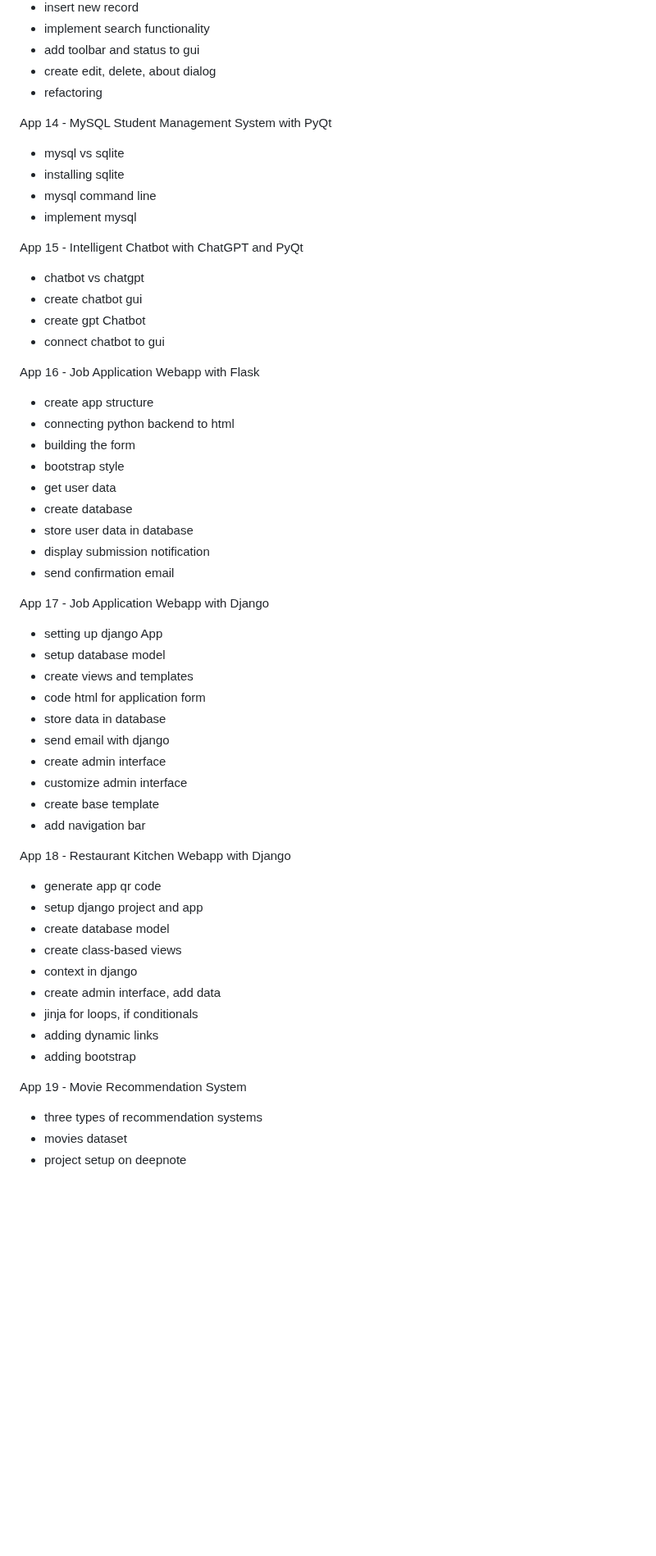
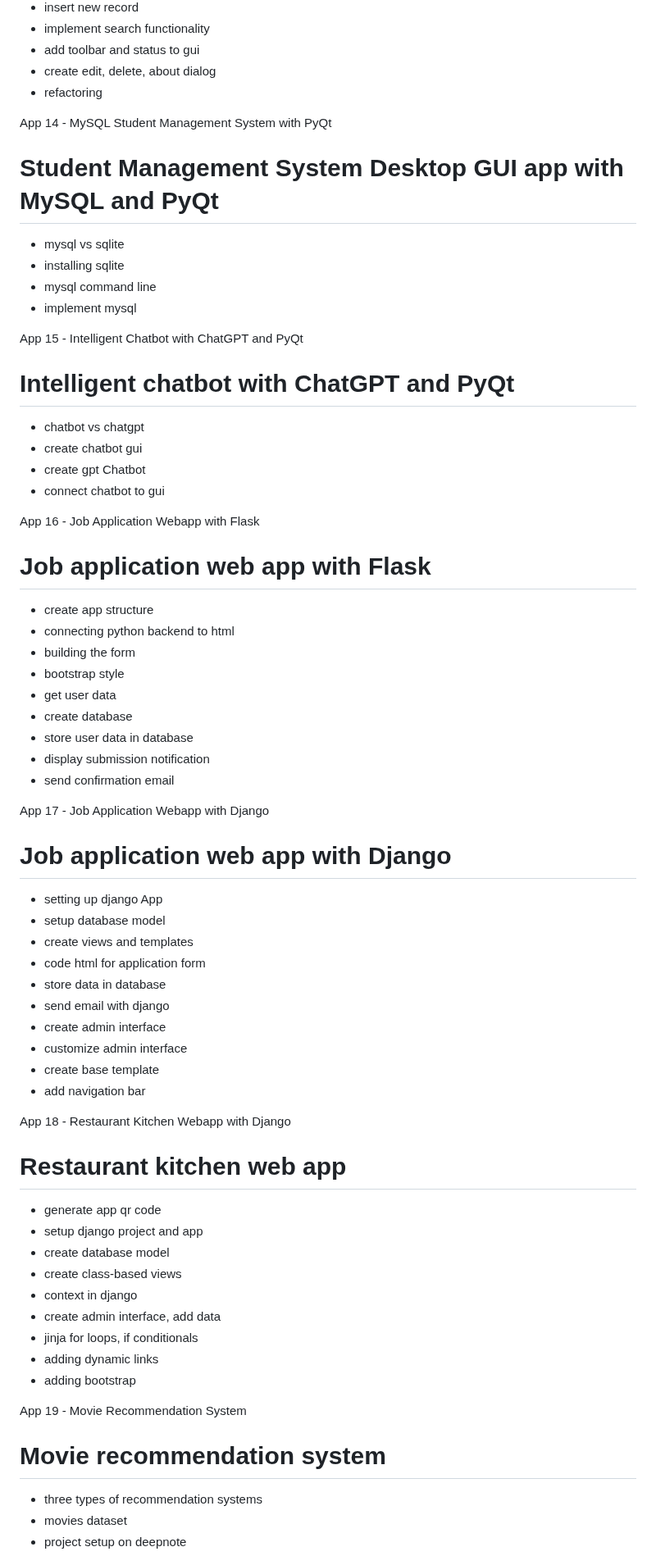
Before and after one commit to incorrect-horse/20-python-apps, a Markdown page: README.md, the part around one of its changes. Shown at 82% size. Drawn GitHub-style; blank space fills up the shorter version.

Commit message:
Update README.md
more updates

```diff
--- a/README.md
+++ b/README.md
@@ -155,18 +170,21 @@ App 13 - SQLite Student Management System with PyQt
   - refactoring
 
 App 14 - MySQL Student Management System with PyQt
+  # Student Management System Desktop GUI app with MySQL and PyQt
   - mysql vs sqlite
   - installing sqlite
   - mysql command line
   - implement mysql
 
 App 15 - Intelligent Chatbot with ChatGPT and PyQt
+  # Intelligent chatbot with ChatGPT and PyQt
   - chatbot vs chatgpt
   - create chatbot gui
   - create gpt Chatbot
   - connect chatbot to gui
 
 App 16 - Job Application Webapp with Flask
+  # Job application web app with Flask
   - create app structure
   - connecting python backend to html
   - building the form
@@ -178,6 +196,7 @@ App 16 - Job Application Webapp with Flask
   - send confirmation email
 
 App 17 - Job Application Webapp with Django
+  # Job application web app with Django
   - setting up django App
   - setup database model
   - create views and templates
@@ -190,6 +209,7 @@ App 17 - Job Application Webapp with Django
   - add navigation bar
 
 App 18 - Restaurant Kitchen Webapp with Django
+  # Restaurant kitchen web app
   - generate app qr code
   - setup django project and app
   - create database model
@@ -201,6 +221,7 @@ App 18 - Restaurant Kitchen Webapp with Django
   - adding bootstrap
 
 App 19 - Movie Recommendation System
+  # Movie recommendation system
   - three types of recommendation systems
   - movies dataset
   - project setup on deepnote
```
Also changed, not shown: other parts of README.md (+17 -1 lines).
